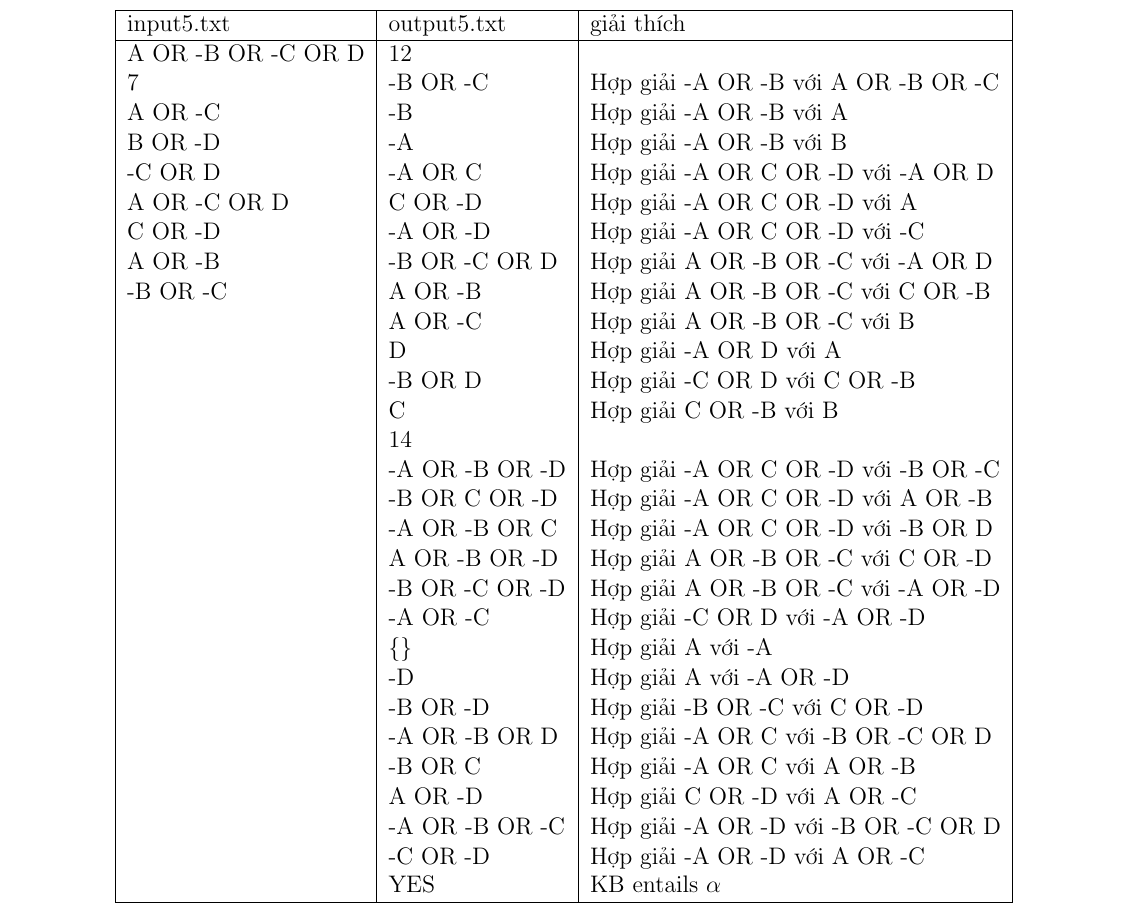
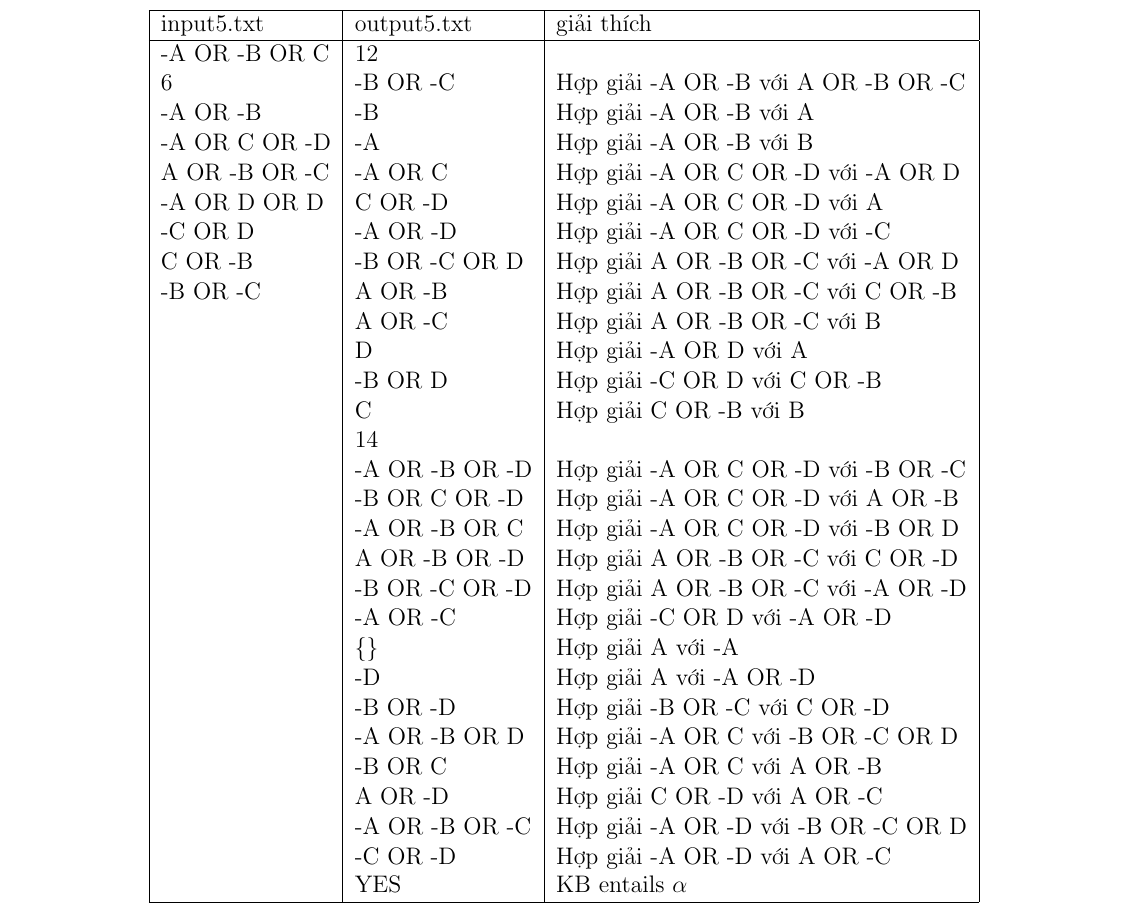
Before and after one commit to trhgquan/CS143, a LaTeX document (Lab-02/PS4/REPORT/main.tex): part of page 6 of 7, cut so that both start at the same text. Compiled offline with pdfLaTeX.

Commit message:
- More modifying for prettier output - Update report latex, since I wrongly copied the 5th testcase.

```diff
--- a/Lab-02/PS4/REPORT/main.tex
+++ b/Lab-02/PS4/REPORT/main.tex
@@ -173,14 +173,14 @@
         \hline
         input5.txt & output5.txt & giải thích  \\
         \hline
-        A OR -B OR -C OR D & 12 & \\
-        7 & -B OR -C & Hợp giải -A OR -B với A OR -B OR -C \\
-        A OR -C & -B & Hợp giải -A OR -B với A \\
-        B OR -D & -A & Hợp giải -A OR -B với B \\
-        -C OR D & -A OR C & Hợp giải -A OR C OR -D với -A OR D \\
-        A OR -C OR D & C OR -D & Hợp giải -A OR C OR -D với A \\
-        C OR -D & -A OR -D & Hợp giải -A OR C OR -D với -C \\
-        A OR -B & -B OR -C OR D & Hợp giải A OR -B OR -C với -A OR D \\
+        -A OR -B OR C & 12 & \\
+        6 & -B OR -C & Hợp giải -A OR -B với A OR -B OR -C \\
+        -A OR -B & -B & Hợp giải -A OR -B với A \\
+        -A OR C OR -D & -A & Hợp giải -A OR -B với B \\
+        A OR -B OR -C & -A OR C & Hợp giải -A OR C OR -D với -A OR D \\
+        -A OR D OR D & C OR -D & Hợp giải -A OR C OR -D với A \\
+        -C OR D & -A OR -D & Hợp giải -A OR C OR -D với -C \\
+        C OR -B & -B OR -C OR D & Hợp giải A OR -B OR -C với -A OR D \\
         -B OR -C & A OR -B & Hợp giải A OR -B OR -C với C OR -B \\
          & A OR -C & Hợp giải A OR -B OR -C với B \\
          & D & Hợp giải -A OR D với A \\
```
Also changed, not shown: 1 other file.
